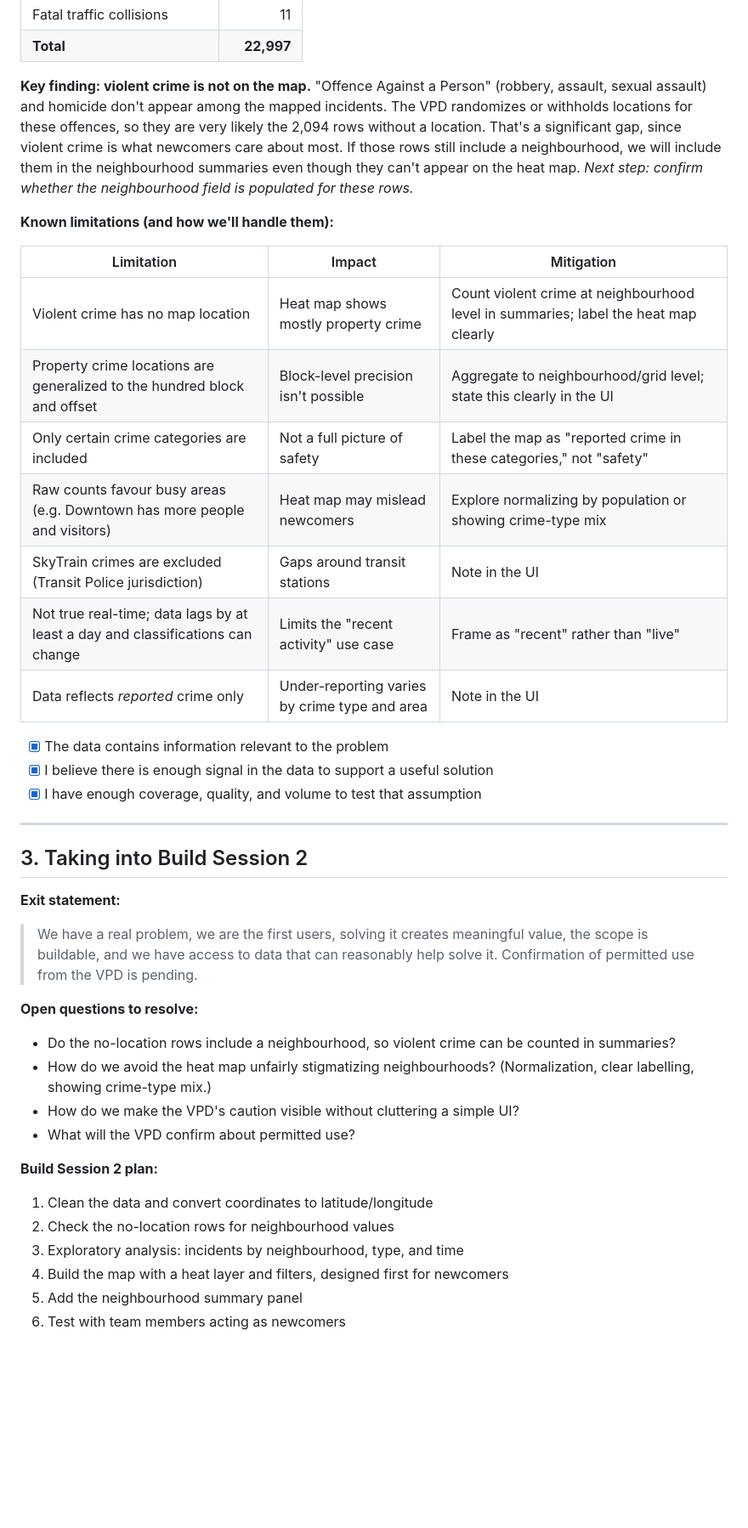
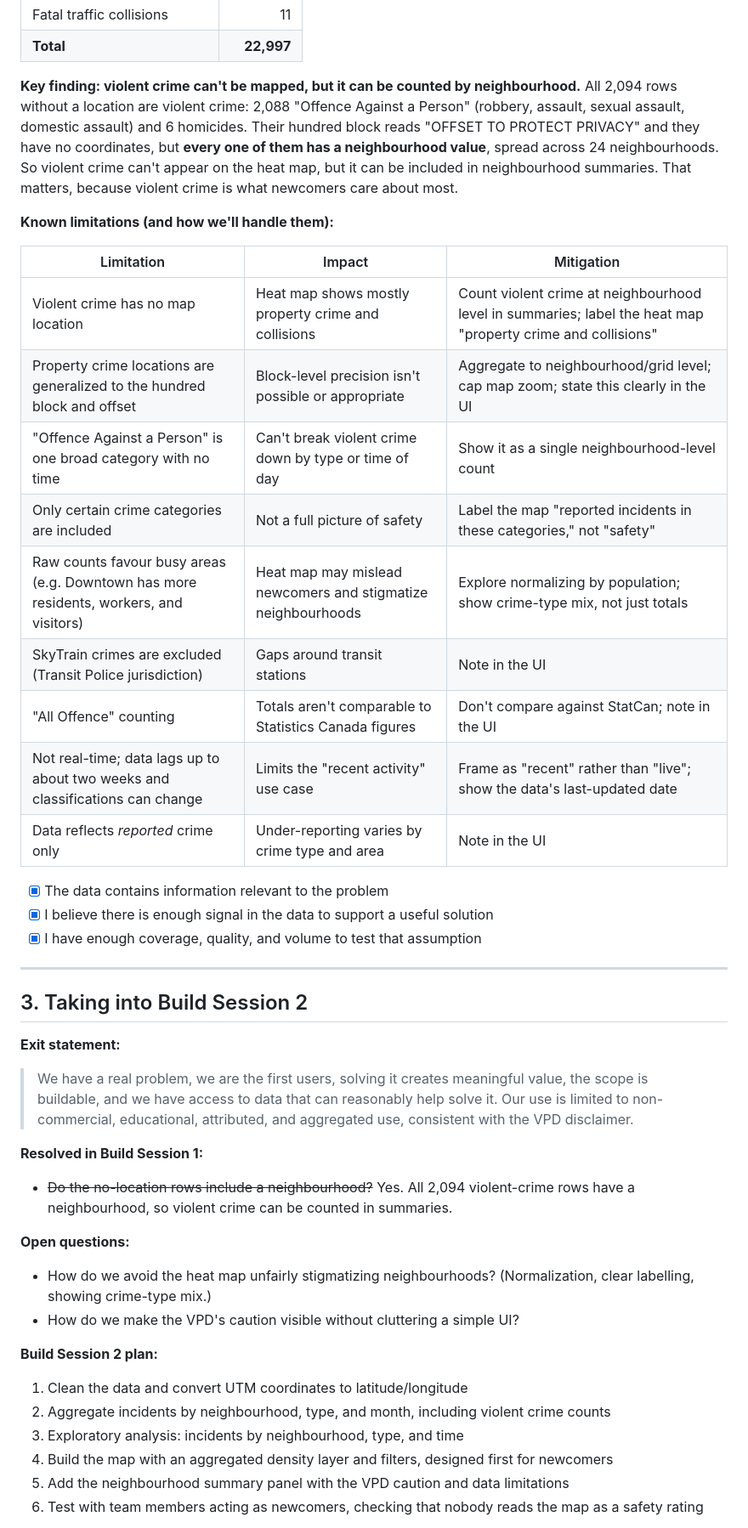
Before and after one commit to YazidNasser/Datathon-Project, a Markdown page: README.md, the part around one of its changes. Shown at 85% size. Drawn GitHub-style; blank space fills up the shorter version.

Commit message:
README.md v2
Clarify permission: no open licence; non-commercial, educational, aggregated use only

```diff
--- a/README.md
+++ b/README.md
@@ -138,18 +139,20 @@ Data is extracted from the PRIME BC Police Records Management System and filtere
 | Fatal traffic collisions | 11 |
 | **Total** | **22,997** |
 
-**Key finding: violent crime is not on the map.** "Offence Against a Person" (robbery, assault, sexual assault) and homicide don't appear among the mapped incidents. The VPD randomizes or withholds locations for these offences, so they are very likely the 2,094 rows without a location. That's a significant gap, since violent crime is what newcomers care about most. If those rows still include a neighbourhood, we will include them in the neighbourhood summaries even though they can't appear on the heat map. _Next step: confirm whether the neighbourhood field is populated for these rows._
+**Key finding: violent crime can't be mapped, but it can be counted by neighbourhood.** All 2,094 rows without a location are violent crime: 2,088 "Offence Against a Person" (robbery, assault, sexual assault, domestic assault) and 6 homicides. Their hundred block reads "OFFSET TO PROTECT PRIVACY" and they have no coordinates, but **every one of them has a neighbourhood value**, spread across 24 neighbourhoods. So violent crime can't appear on the heat map, but it can be included in neighbourhood summaries. That matters, because violent crime is what newcomers care about most.
 
 **Known limitations (and how we'll handle them):**
 
 | Limitation | Impact | Mitigation |
 |---|---|---|
-| Violent crime has no map location | Heat map shows mostly property crime | Count violent crime at neighbourhood level in summaries; label the heat map clearly |
-| Property crime locations are generalized to the hundred block and offset | Block-level precision isn't possible | Aggregate to neighbourhood/grid level; state this clearly in the UI |
-| Only certain crime categories are included | Not a full picture of safety | Label the map as "reported crime in these categories," not "safety" |
-| Raw counts favour busy areas (e.g. Downtown has more people and visitors) | Heat map may mislead newcomers | Explore normalizing by population or showing crime-type mix |
+| Violent crime has no map location | Heat map shows mostly property crime and collisions | Count violent crime at neighbourhood level in summaries; label the heat map "property crime and collisions" |
+| Property crime locations are generalized to the hundred block and offset | Block-level precision isn't possible or appropriate | Aggregate to neighbourhood/grid level; cap map zoom; state this clearly in the UI |
+| "Offence Against a Person" is one broad category with no time | Can't break violent crime down by type or time of day | Show it as a single neighbourhood-level count |
+| Only certain crime categories are included | Not a full picture of safety | Label the map "reported incidents in these categories," not "safety" |
+| Raw counts favour busy areas (e.g. Downtown has more residents, workers, and visitors) | Heat map may mislead newcomers and stigmatize neighbourhoods | Explore normalizing by population; show crime-type mix, not just totals |
 | SkyTrain crimes are excluded (Transit Police jurisdiction) | Gaps around transit stations | Note in the UI |
-| Not true real-time; data lags by at least a day and classifications can change | Limits the "recent activity" use case | Frame as "recent" rather than "live" |
+| "All Offence" counting | Totals aren't comparable to Statistics Canada figures | Don't compare against StatCan; note in the UI |
+| Not real-time; data lags up to about two weeks and classifications can change | Limits the "recent activity" use case | Frame as "recent" rather than "live"; show the data's last-updated date |
 | Data reflects *reported* crime only | Under-reporting varies by crime type and area | Note in the UI |
 
 - [x] The data contains information relevant to the problem
@@ -161,19 +164,20 @@ Data is extracted from the PRIME BC Police Records Management System and filtere
 ## 3. Taking into Build Session 2
 
 **Exit statement:**
-> We have a real problem, we are the first users, solving it creates meaningful value, the scope is buildable, and we have access to data that can reasonably help solve it. Confirmation of permitted use from the VPD is pending.
+> We have a real problem, we are the first users, solving it creates meaningful value, the scope is buildable, and we have access to data that can reasonably help solve it. Our use is limited to non-commercial, educational, attributed, and aggregated use, consistent with the VPD disclaimer.
 
-**Open questions to resolve:**
-- Do the no-location rows include a neighbourhood, so violent crime can be counted in summaries?
+**Resolved in Build Session 1:**
+- ~~Do the no-location rows include a neighbourhood?~~ Yes. All 2,094 violent-crime rows have a neighbourhood, so violent crime can be counted in summaries.
+
+**Open questions:**
 - How do we avoid the heat map unfairly stigmatizing neighbourhoods? (Normalization, clear labelling, showing crime-type mix.)
 - How do we make the VPD's caution visible without cluttering a simple UI?
-- What will the VPD confirm about permitted use?
 
 **Build Session 2 plan:**
-1. Clean the data and convert coordinates to latitude/longitude
-2. Check the no-location rows for neighbourhood values
+1. Clean the data and convert UTM coordinates to latitude/longitude
+2. Aggregate incidents by neighbourhood, type, and month, including violent crime counts
 3. Exploratory analysis: incidents by neighbourhood, type, and time
-4. Build the map with a heat layer and filters, designed first for newcomers
-5. Add the neighbourhood summary panel
-6. Test with team members acting as newcomers
+4. Build the map with an aggregated density layer and filters, designed first for newcomers
+5. Add the neighbourhood summary panel with the VPD caution and data limitations
+6. Test with team members acting as newcomers, checking that nobody reads the map as a safety rating
 
```
Also changed, not shown: other parts of README.md (+33 -30 lines).
